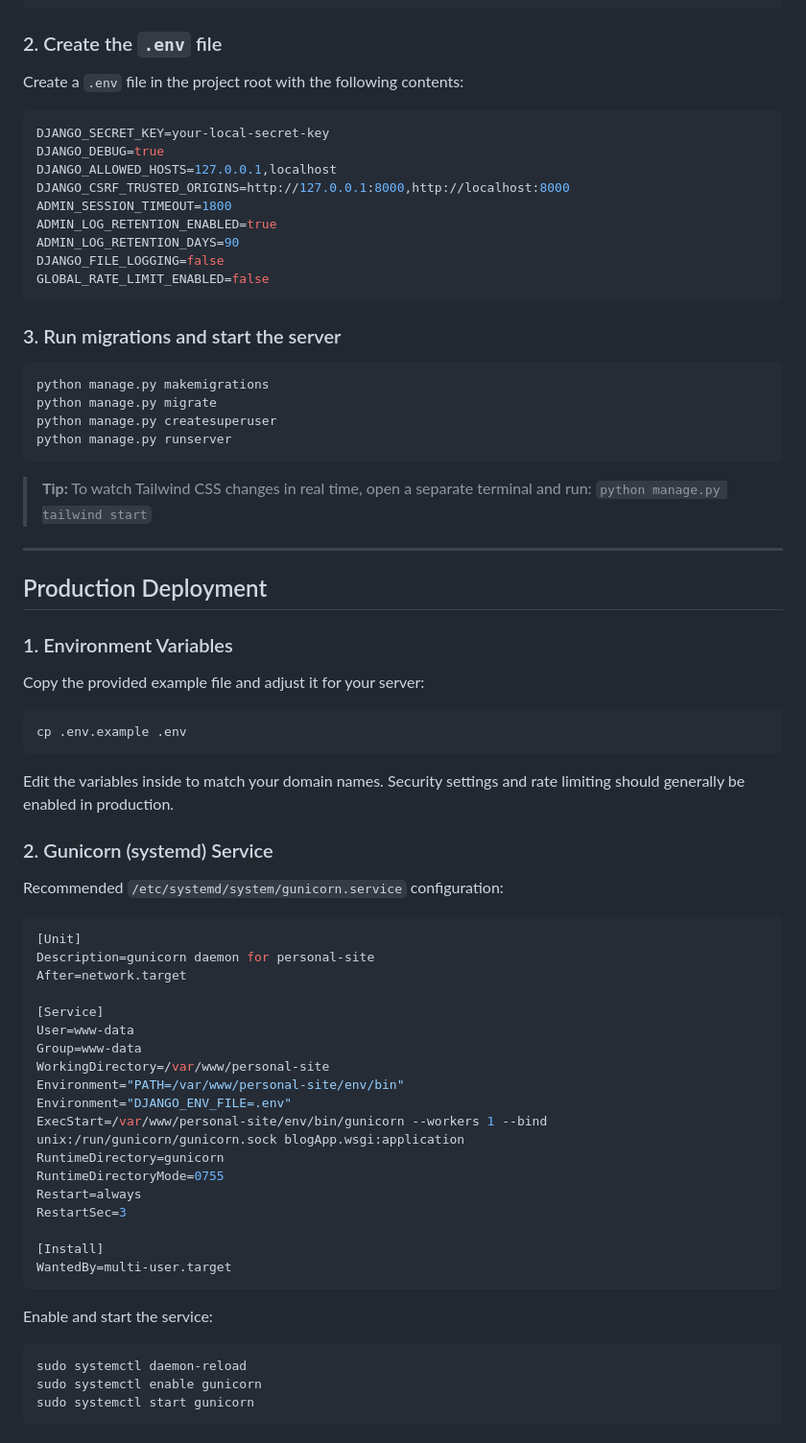
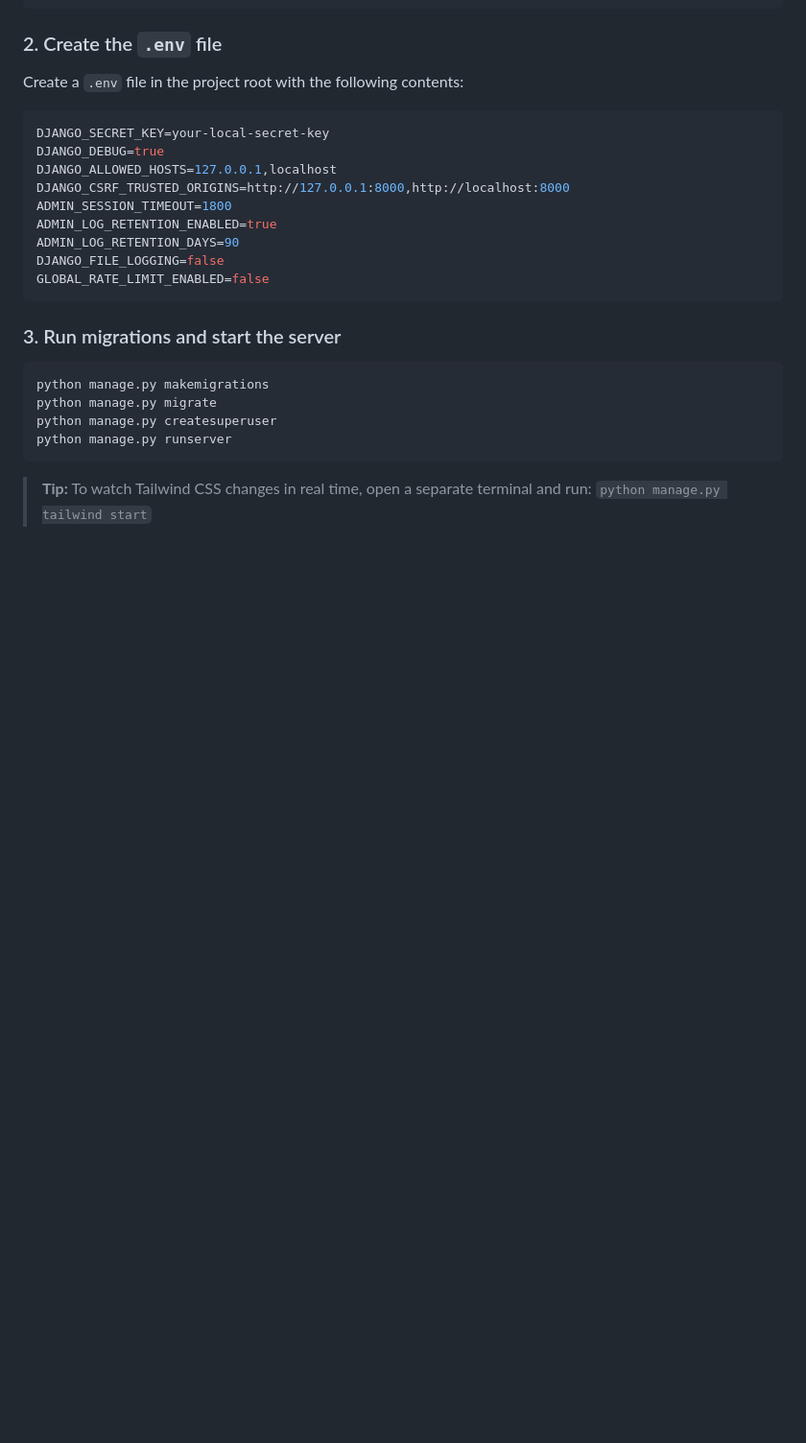
Before and after one commit to ozodbek-bosimov/django-blog-v2, a Markdown page: README.md, the part around one of its changes. Shown at 96% size. Drawn GitHub-style; blank space fills up the shorter version.

Commit message:
docs: remove personal deployment and ops scripts from README

````diff
--- a/README.md
+++ b/README.md
@@ -64,45 +64,3 @@ python manage.py runserver
 ```
 
 > **Tip:** To watch Tailwind CSS changes in real time, open a separate terminal and run: `python manage.py tailwind start`
-
----
-
-## Production Deployment
-
-### 1. Environment Variables
-Copy the provided example file and adjust it for your server:
-```bash
-cp .env.example .env
-```
-Edit the variables inside to match your domain names. Security settings and rate limiting should generally be enabled in production.
-
-### 2. Gunicorn (systemd) Service
-Recommended `/etc/systemd/system/gunicorn.service` configuration:
-
-```ini
-[Unit]
-Description=gunicorn daemon for personal-site
-After=network.target
-
-[Service]
-User=www-data
-Group=www-data
-WorkingDirectory=/var/www/personal-site
-Environment="PATH=/var/www/personal-site/env/bin"
-Environment="DJANGO_ENV_FILE=.env"
-ExecStart=/var/www/personal-site/env/bin/gunicorn --workers 1 --bind unix:/run/gunicorn/gunicorn.sock blogApp.wsgi:application
-RuntimeDirectory=gunicorn
-RuntimeDirectoryMode=0755
-Restart=always
-RestartSec=3
-
-[Install]
-WantedBy=multi-user.target
-```
-Enable and start the service:
-```bash
-sudo systemctl daemon-reload
-sudo systemctl enable gunicorn
-sudo systemctl start gunicorn
-```
-
````
Also changed, not shown: other parts of README.md (+0 -98 lines).
